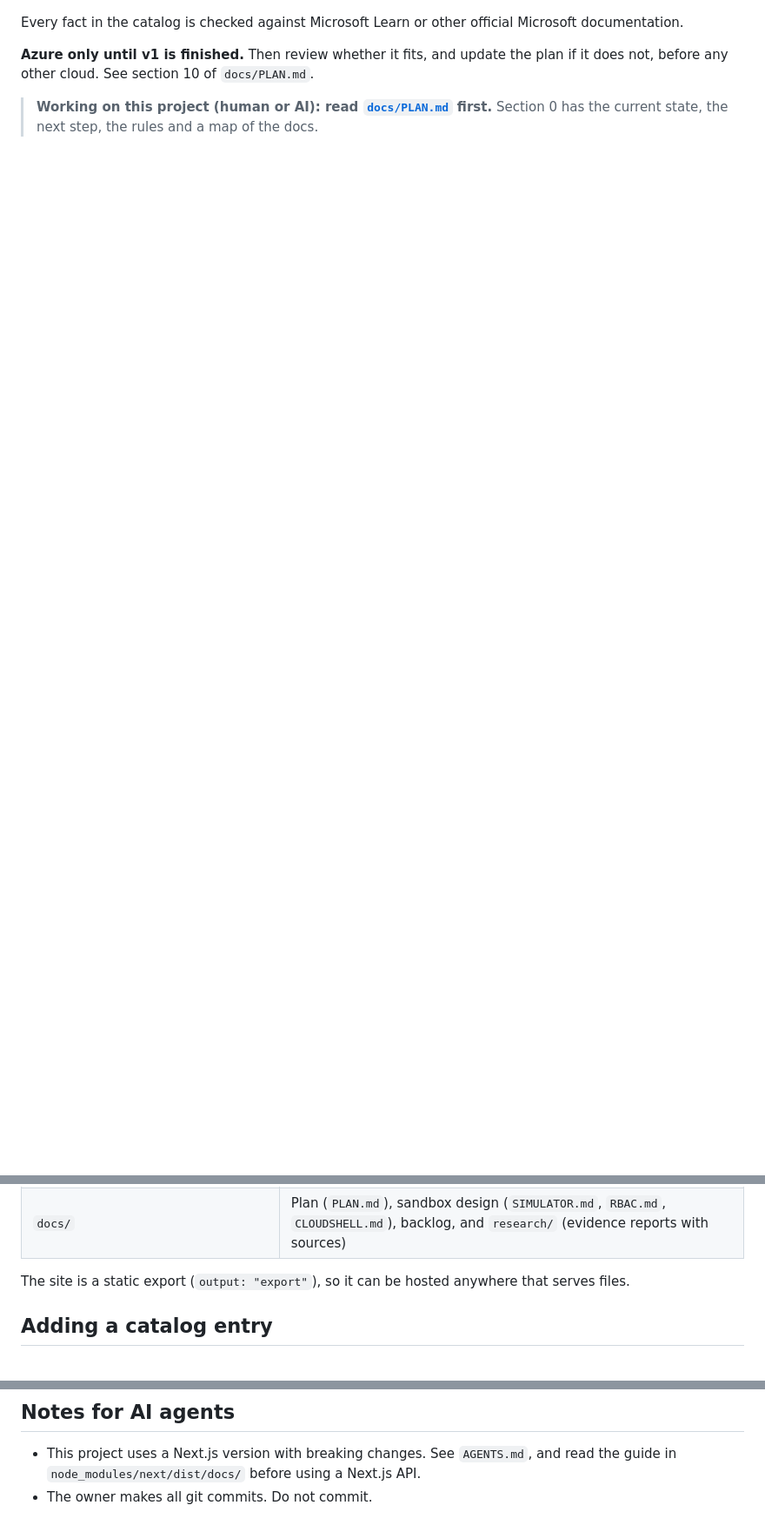
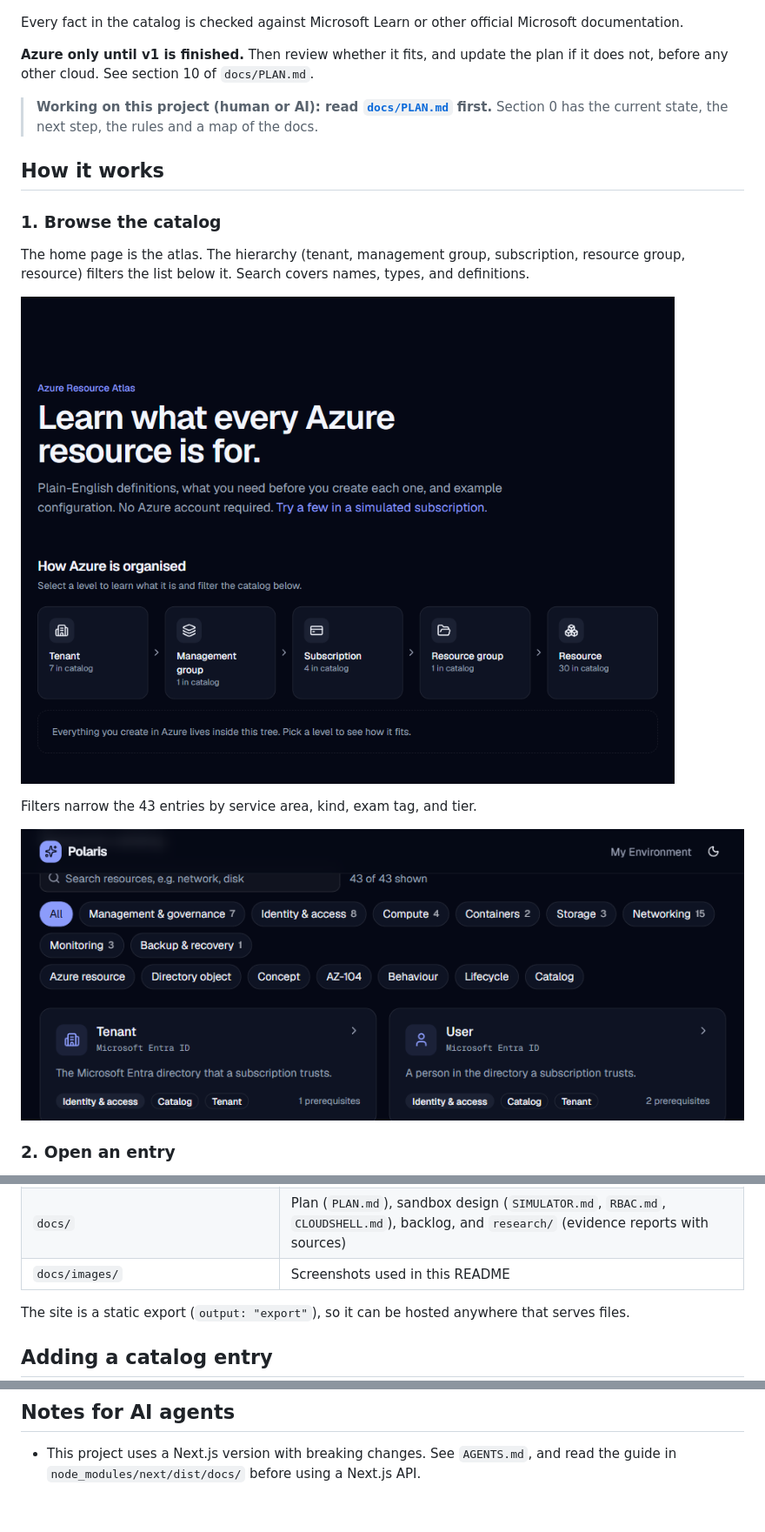
Before and after one commit to jasrmg/Polaris, a Markdown page: README.md, 3 parts joined by grey strips. Shown at 87% size. GitHub-like rendering; pictures changed too: docs/images/atlas-catalog.png (added), docs/images/atlas-home.png (added); blank space fills up the shorter version.

Commit message:
docs: show how atlas and the sandbox work in the README

```diff
--- a/README.md
+++ b/README.md
@@ -13,3 +13,17 @@ Every fact in the catalog is checked against Microsoft Learn or other official M
 
 > **Working on this project (human or AI): read [`docs/PLAN.md`](docs/PLAN.md) first.** Section 0 has the current state, the next step, the rules and a map of the docs.
 
+## How it works
+
+### 1. Browse the catalog
+
+The home page is the atlas. The hierarchy (tenant, management group, subscription, resource group, resource) filters the list below it. Search covers names, types, and definitions.
+
+![Polaris home page. The heading is "Learn what every Azure resource is for." Below it, the Azure hierarchy runs from Tenant to Resource.](docs/images/atlas-home.png)
+
+Filters narrow the 43 entries by service area, kind, exam tag, and tier.
+
+![The resource catalog, filtered to all 43 entries, with Tenant and User cards visible.](docs/images/atlas-catalog.png)
+
+### 2. Open an entry
+
@@ -64,6 +108,7 @@ If the Bicep CLI is not found, `check:snippets` skips the Bicep checks and says
 | `src/engine/` | In-browser Azure world. Sandbox pages load it with a dynamic import. Catalog pages do not. |
 | `scripts/check-snippets.ts` | The snippet checker |
 | `docs/` | Plan (`PLAN.md`), sandbox design (`SIMULATOR.md`, `RBAC.md`, `CLOUDSHELL.md`), backlog, and `research/` (evidence reports with sources) |
+| `docs/images/` | Screenshots used in this README |
 
 The site is a static export (`output: "export"`), so it can be hosted anywhere that serves files.
 
@@ -81,4 +126,3 @@ Writing rules for code samples inside the TypeScript template literals: no `${}`
 ## Notes for AI agents
 
 - This project uses a Next.js version with breaking changes. See `AGENTS.md`, and read the guide in `node_modules/next/dist/docs/` before using a Next.js API.
-- The owner makes all git commits. Do not commit.
```
Also changed, not shown: other parts of README.md (+33 -3 lines), docs/PLAN.md (+1 -1 lines), docs/images/resource-virtual-machine.png (added), docs/images/sandbox-create.png (added), docs/images/sandbox-environment.png (added).
